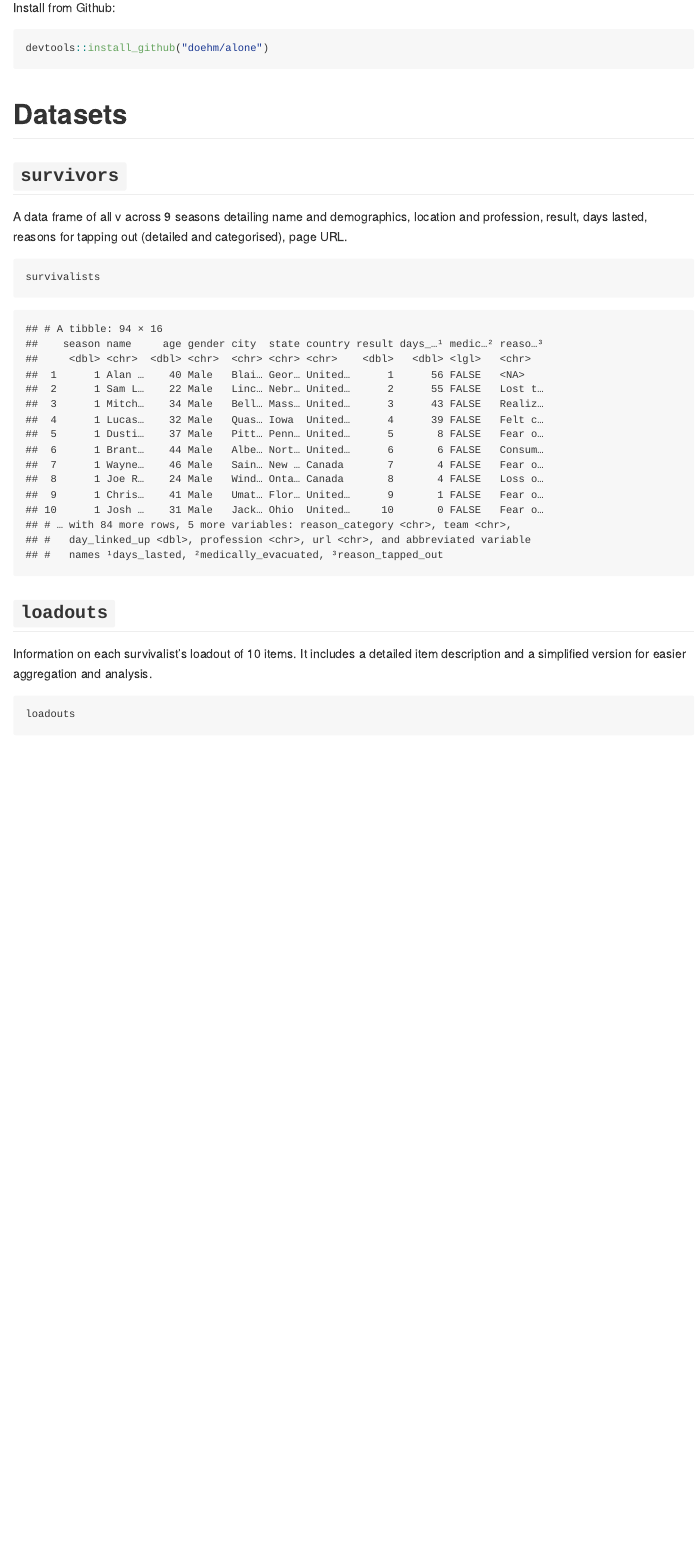
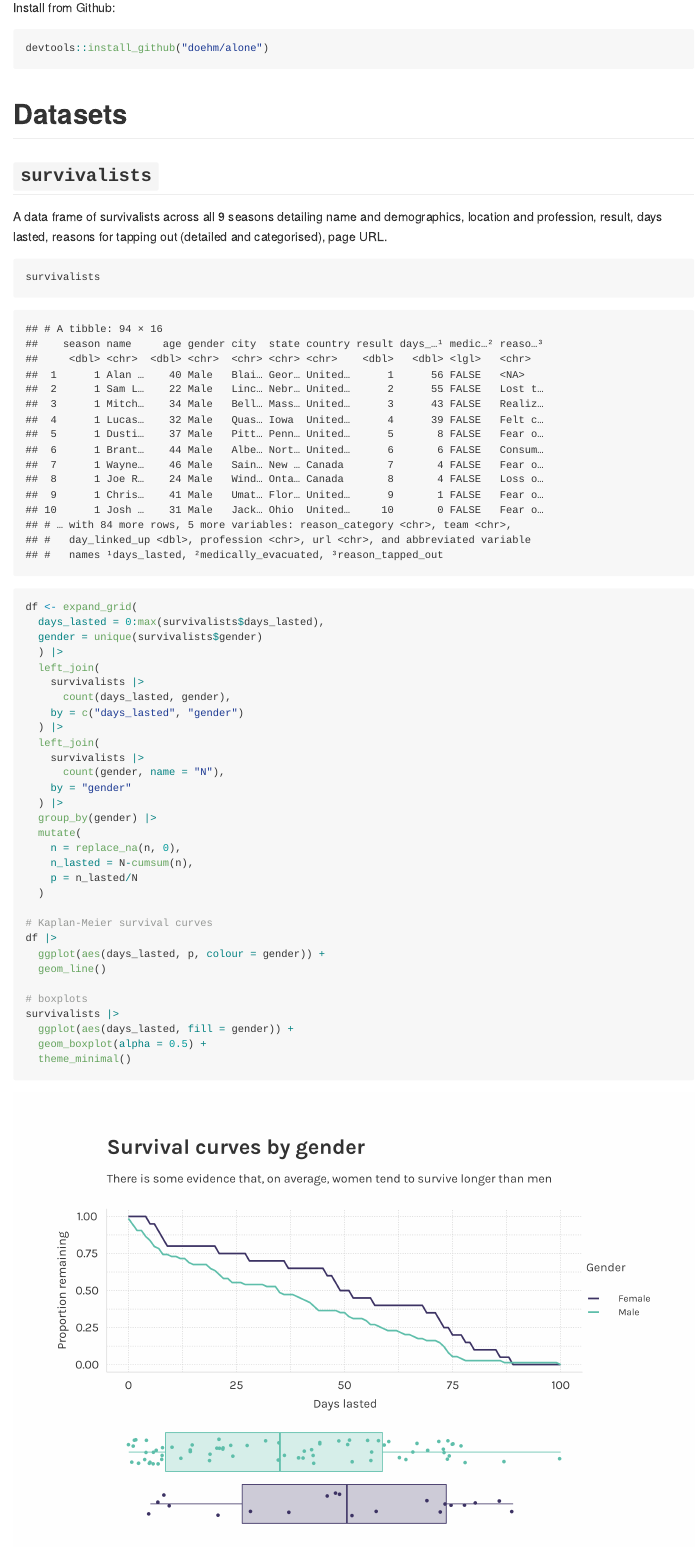
Before and after one commit to doehm/alone, an R Markdown document (README.Rmd): the page in a window 1100 px wide, from 310 px down. The pictures show the output file README.md that the author committed with the source, drawn offline in the style of GitHub.

````diff
--- a/README.Rmd
+++ b/README.Rmd
@@ -24,13 +26,52 @@
 
 # Datasets
 
-## `survivors`
+## `survivalists`
 
-A data frame of all v across 9 seasons detailing name and demographics, location and profession, result, days lasted, reasons for tapping out (detailed and categorised), page URL.
+A data frame of survivalists across all 9 seasons detailing name and demographics, location and profession, result, days lasted, reasons for tapping out (detailed and categorised), page URL.
 
 ```{r}
 survivalists
 ```
+
+
+```{r, eval = FALSE}
+df <- expand_grid(
+  days_lasted = 0:max(survivalists$days_lasted),
+  gender = unique(survivalists$gender)
+  ) |>
+  left_join(
+    survivalists |>
+      count(days_lasted, gender),
+    by = c("days_lasted", "gender")
+  ) |>
+  left_join(
+    survivalists |>
+      count(gender, name = "N"),
+    by = "gender"
+  ) |>
+  group_by(gender) |>
+  mutate(
+    n = replace_na(n, 0),
+    n_lasted = N-cumsum(n),
+    p = n_lasted/N
+  )
+
+# Kaplan-Meier survival curves
+df |>
+  ggplot(aes(days_lasted, p, colour = gender)) +
+  geom_line()
+
+# boxplots
+survivalists |>
+  ggplot(aes(days_lasted, fill = gender)) +
+  geom_boxplot(alpha = 0.5) +
+  theme_minimal()
+
+```
+
+
+<img src='dev/images/boxplots.png'>
 
 ## `loadouts`
 
````
Also changed, not shown: dev/scripts/google sheets.R (+3 -3 lines), README.md, README_files/figure-gfm/unnamed-chunk-3-1.png (added), README_files/figure-gfm/unnamed-chunk-4-1.png (added), data/episodes.rda, data/loadouts.rda, data/seasons.rda, data/survivalists.rda, dev/images/boxplots.png (added), dev/images/items.png (added), dev/images/survival curves.png (added), README.Rmd (7 more changed lines).
